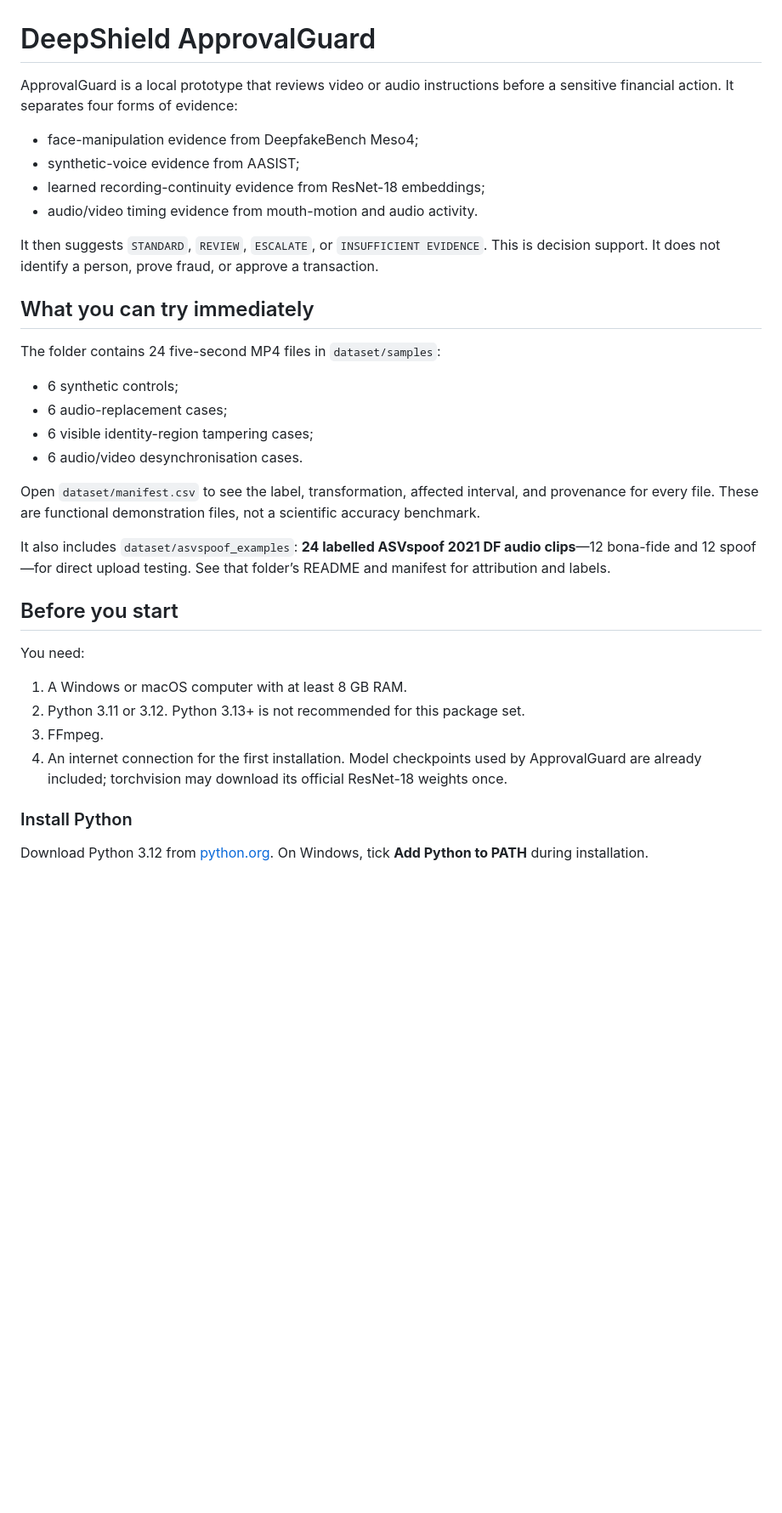
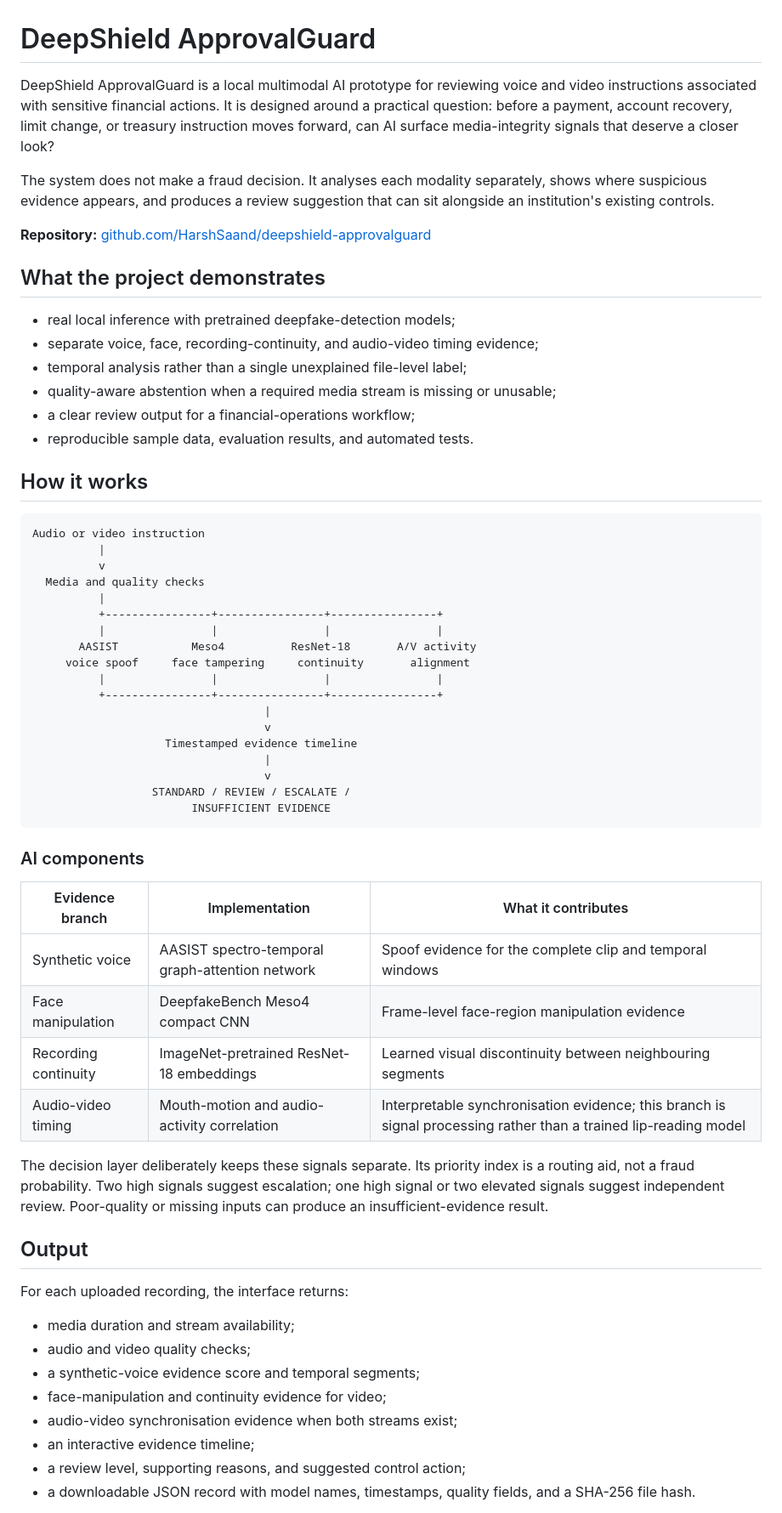
Before and after one commit to HarshSaand/deepshield-approvalguard, a Markdown page: README.md, the part around one of its changes. Shown at 85% size. GitHub-like rendering; blank space fills up the shorter version.

Commit message:
Expand project overview and usage documentation

````diff
--- a/README.md
+++ b/README.md
@@ -1,37 +1,64 @@
 # DeepShield ApprovalGuard
 
-ApprovalGuard is a local prototype that reviews video or audio instructions before a sensitive financial action. It separates four forms of evidence:
+DeepShield ApprovalGuard is a local multimodal AI prototype for reviewing voice and video instructions associated with sensitive financial actions. It is designed around a practical question: before a payment, account recovery, limit change, or treasury instruction moves forward, can AI surface media-integrity signals that deserve a closer look?
 
-- face-manipulation evidence from DeepfakeBench Meso4;
-- synthetic-voice evidence from AASIST;
-- learned recording-continuity evidence from ResNet-18 embeddings;
-- audio/video timing evidence from mouth-motion and audio activity.
+The system does not make a fraud decision. It analyses each modality separately, shows where suspicious evidence appears, and produces a review suggestion that can sit alongside an institution's existing controls.
 
-It then suggests `STANDARD`, `REVIEW`, `ESCALATE`, or `INSUFFICIENT EVIDENCE`. This is decision support. It does not identify a person, prove fraud, or approve a transaction.
+**Repository:** [github.com/HarshSaand/deepshield-approvalguard](https://github.com/HarshSaand/deepshield-approvalguard)
 
-## What you can try immediately
+## What the project demonstrates
 
-The folder contains 24 five-second MP4 files in `dataset/samples`:
+- real local inference with pretrained deepfake-detection models;
+- separate voice, face, recording-continuity, and audio-video timing evidence;
+- temporal analysis rather than a single unexplained file-level label;
+- quality-aware abstention when a required media stream is missing or unusable;
+- a clear review output for a financial-operations workflow;
+- reproducible sample data, evaluation results, and automated tests.
 
-- 6 synthetic controls;
-- 6 audio-replacement cases;
-- 6 visible identity-region tampering cases;
-- 6 audio/video desynchronisation cases.
+## How it works
 
-Open `dataset/manifest.csv` to see the label, transformation, affected interval, and provenance for every file. These are functional demonstration files, not a scientific accuracy benchmark.
+```text
+Audio or video instruction
+          |
+          v
+  Media and quality checks
+          |
+          +----------------+----------------+----------------+
+          |                |                |                |
+       AASIST           Meso4          ResNet-18       A/V activity
+     voice spoof     face tampering     continuity       alignment
+          |                |                |                |
+          +----------------+----------------+----------------+
+                                   |
+                                   v
+                    Timestamped evidence timeline
+                                   |
+                                   v
+                  STANDARD / REVIEW / ESCALATE /
+                        INSUFFICIENT EVIDENCE
+```
 
-It also includes `dataset/asvspoof_examples`: **24 labelled ASVspoof 2021 DF audio clips**—12 bona-fide and 12 spoof—for direct upload testing. See that folder’s README and manifest for attribution and labels.
+### AI components
 
-## Before you start
+| Evidence branch | Implementation | What it contributes |
+|---|---|---|
+| Synthetic voice | AASIST spectro-temporal graph-attention network | Spoof evidence for the complete clip and temporal windows |
+| Face manipulation | DeepfakeBench Meso4 compact CNN | Frame-level face-region manipulation evidence |
+| Recording continuity | ImageNet-pretrained ResNet-18 embeddings | Learned visual discontinuity between neighbouring segments |
+| Audio-video timing | Mouth-motion and audio-activity correlation | Interpretable synchronisation evidence; this branch is signal processing rather than a trained lip-reading model |
 
-You need:
+The decision layer deliberately keeps these signals separate. Its priority index is a routing aid, not a fraud probability. Two high signals suggest escalation; one high signal or two elevated signals suggest independent review. Poor-quality or missing inputs can produce an insufficient-evidence result.
 
-1. A Windows or macOS computer with at least 8 GB RAM.
-2. Python 3.11 or 3.12. Python 3.13+ is not recommended for this package set.
-3. FFmpeg.
-4. An internet connection for the first installation. Model checkpoints used by ApprovalGuard are already included; torchvision may download its official ResNet-18 weights once.
+## Output
 
-### Install Python
+For each uploaded recording, the interface returns:
 
-Download Python 3.12 from [python.org](https://www.python.org/downloads/). On Windows, tick **Add Python to PATH** during installation.
+- media duration and stream availability;
+- audio and video quality checks;
+- a synthetic-voice evidence score and temporal segments;
+- face-manipulation and continuity evidence for video;
+- audio-video synchronisation evidence when both streams exist;
+- an interactive evidence timeline;
+- a review level, supporting reasons, and suggested control action;
+- a downloadable JSON record with model names, timestamps, quality fields, and a SHA-256 file hash.
 
````
Also changed, not shown: other parts of README.md (+81 -100 lines).
